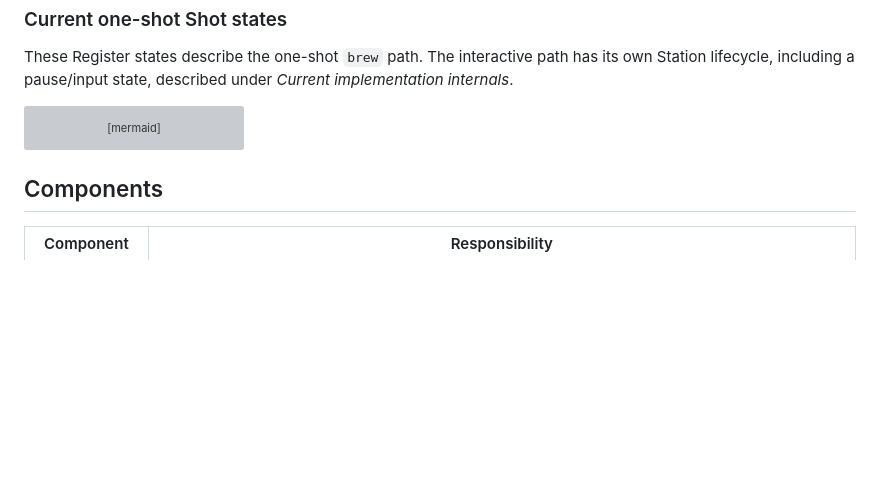
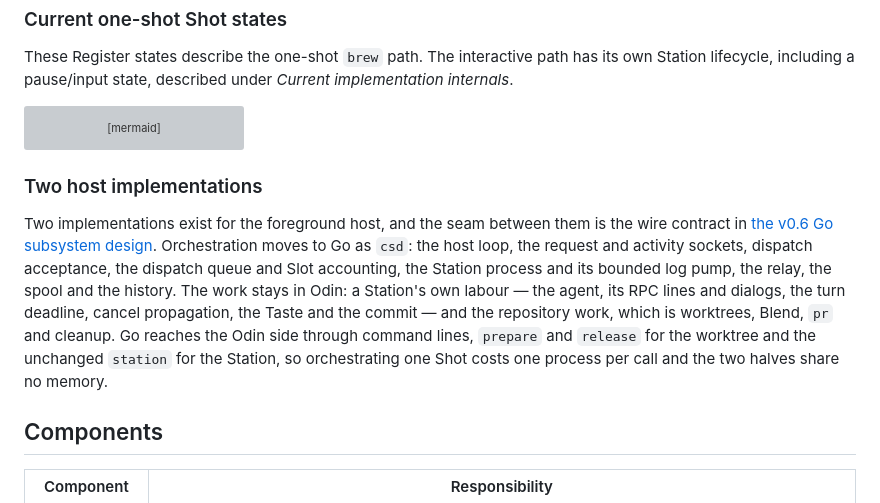
Before and after one commit to weima/coffee-shop, a Markdown page: docs/architecture.md, the part around the change. Rendered like a GitHub page; blank space fills up the shorter version; grey boxes are pictures that could not be loaded.

````diff
--- a/docs/architecture.md
+++ b/docs/architecture.md
@@ -160,6 +160,10 @@ stateDiagram-v2
     running --> interrupted: exit not seen, or not confirmed after cancel
 ```
 
+### Two host implementations
+
+Two implementations exist for the foreground host, and the seam between them is the wire contract in [the v0.6 Go subsystem design](plans/2026-10-31-v0-6-go-subsystem-design.md). Orchestration moves to Go as `csd`: the host loop, the request and activity sockets, dispatch acceptance, the dispatch queue and Slot accounting, the Station process and its bounded log pump, the relay, the spool and the history. The work stays in Odin: a Station's own labour — the agent, its RPC lines and dialogs, the turn deadline, cancel propagation, the Taste and the commit — and the repository work, which is worktrees, Blend, `pr` and cleanup. Go reaches the Odin side through command lines, `prepare` and `release` for the worktree and the unchanged `station` for the Station, so orchestrating one Shot costs one process per call and the two halves share no memory.
+
 ## Components
 
 | Component | Responsibility |
````
Also changed, not shown: README.md (+6 -0 lines).
